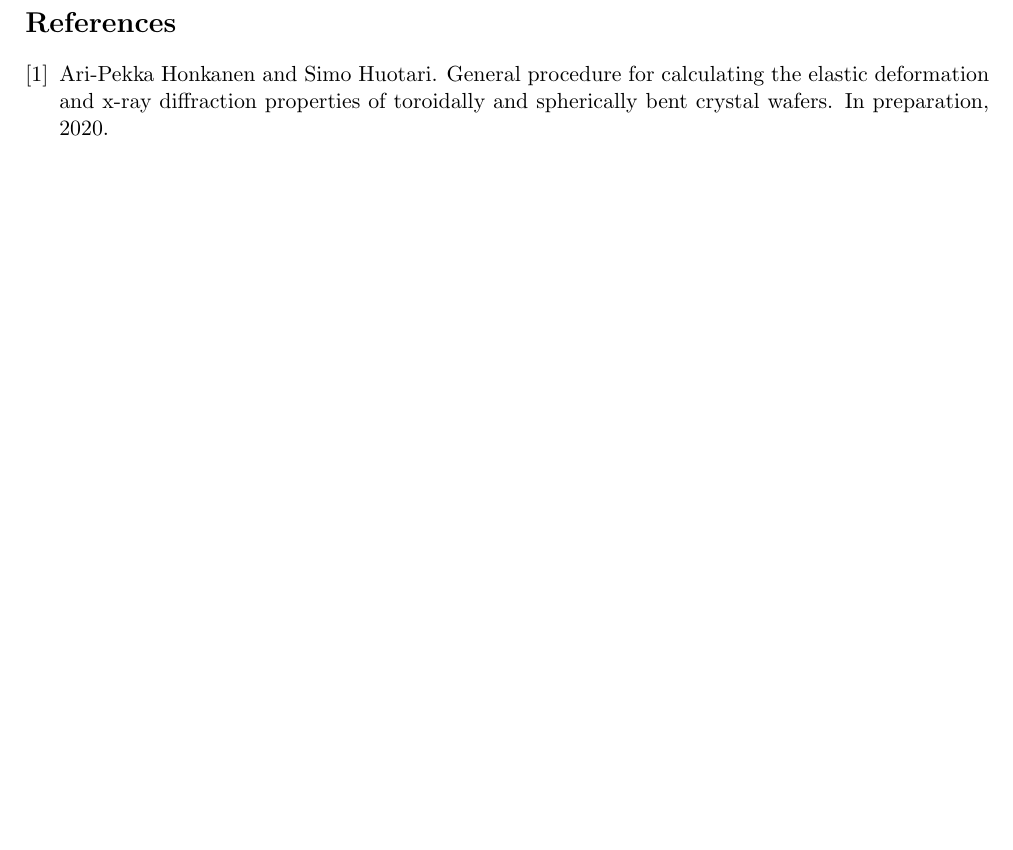
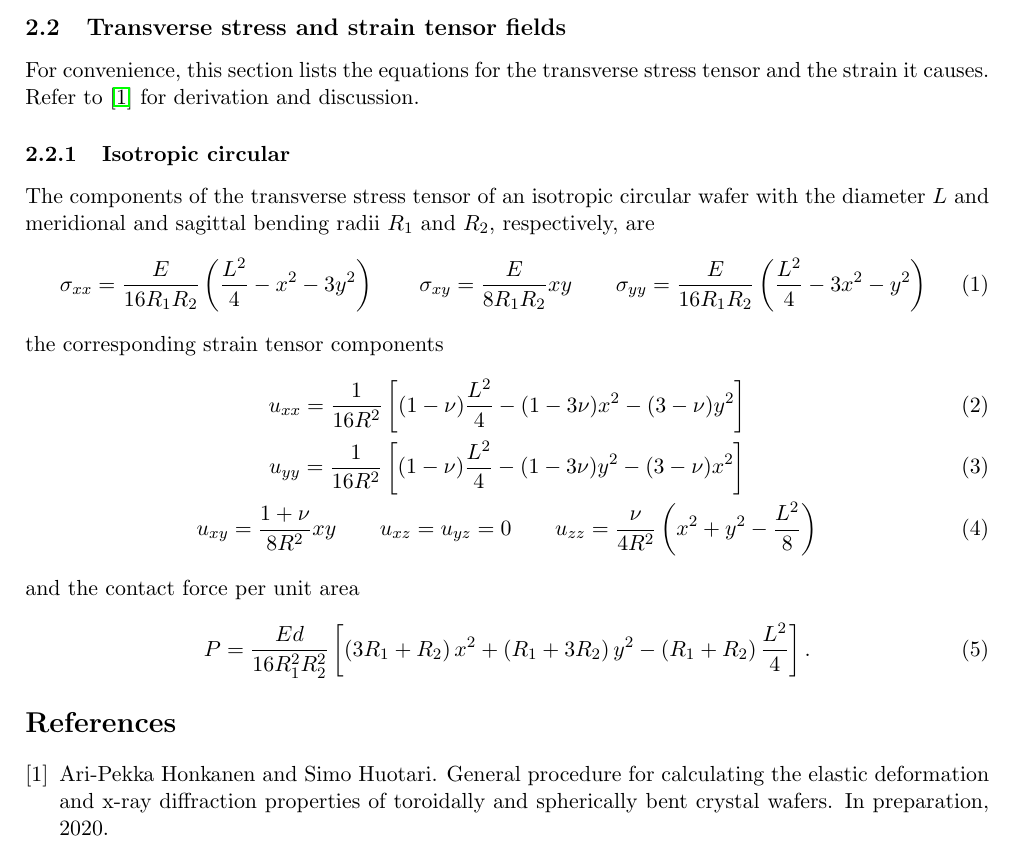
Before and after one commit to aripekka/tbcalc, a LaTeX document (docs/documentation.tex): part of page 2 of 2, cut at the place of the change, the shorter picture padded with empty space. Compiled offline with pdfLaTeX.

Commit message:
Included the equations for isotropic circular tbca

```diff
--- a/docs/documentation.tex
+++ b/docs/documentation.tex
@@ -27,6 +27,31 @@ As formally shown \cite{Honkanen_2016}, the effect of a constant component in a
 \subsection{Depth-dependent Takagi-Taupin curve}
 The 1D TT-curve is calculated using \textsc{PyTTE}. In v. 1.0 of \textsc{tbcalc} it is assumed that the main axes of curvature of TBCA:s are along the meridional and sagittal directions with respect to the diffraction plane and coincide, respectively, with the $x$- and $y$-axes of the Cartesian system used in the code and the manuscript \cite{honkanen2020}. By default, the internal anisotropic compliance matrices\footnote{Values from CRC Handbook of Chemistry and Physics, 82nd edition (2001)} are used for elastic parameters and \textsc{xraylib}\footnote{\url{https://github.com/tschoonj/xraylib}} for crystallograpic parameters and structure factors.
 
+\subsection{Transverse stress and strain tensor fields}
+For convenience, this section lists the equations for the transverse stress tensor and the strain it causes. Refer to \cite{honkanen2020} for derivation and discussion.
+\subsubsection{Isotropic circular}
+The components of the transverse stress tensor of an isotropic circular wafer with the diameter $L$ and meridional and sagittal bending radii $R_1$ and $R_2$, respectively, are
+\begin{equation}
+\sigma_{xx} =  \frac{E}{16 R_1 R_2}\left( \frac{L^2}{4} - x^2 - 3 y^2 \right) \qquad
+\sigma_{xy} = \frac{E}{8 R_1 R_2}x y \qquad
+\sigma_{yy} =  \frac{E}{16 R_1 R_2}\left(\frac{L^2}{4} - 3 x^2 - y^2\right)
+\end{equation}
+the corresponding strain tensor components
+\begin{gather}
+u_{xx} = \frac{1}{16 R^2}\left[(1-\nu)\frac{L^2}{4} - (1-3\nu)x^2 - (3-\nu)y^2 \right] \\
+u_{yy} = \frac{1}{16 R^2}\left[(1-\nu)\frac{L^2}{4} - (1-3\nu)y^2 - (3-\nu)x^2 \right] \\
+u_{xy} = \frac{1+\nu}{8 R^2}x y \qquad u_{xz} = u_{yz} = 0 \qquad
+u_{zz} = \frac{\nu}{4R^2}\left(x^2 + y^2 -\frac{L^2}{8} \right)
+\end{gather}
+and the contact force per unit area
+\begin{equation}
+P = \frac{E d}{16 R_1^2 R_2^2} \left[
+\left(3 R_1 + R_2 \right) x^2
++ \left(R_1 + 3 R_2 \right) y^2
+- \left(R_1 + R_2 \right)\frac{L^2}{4}
+\right].
+\end{equation}
+
 \bibliographystyle{unsrt}
 \bibliography{documentation}
 \end{document}
```
Also changed, not shown: docs/documentation.pdf.
